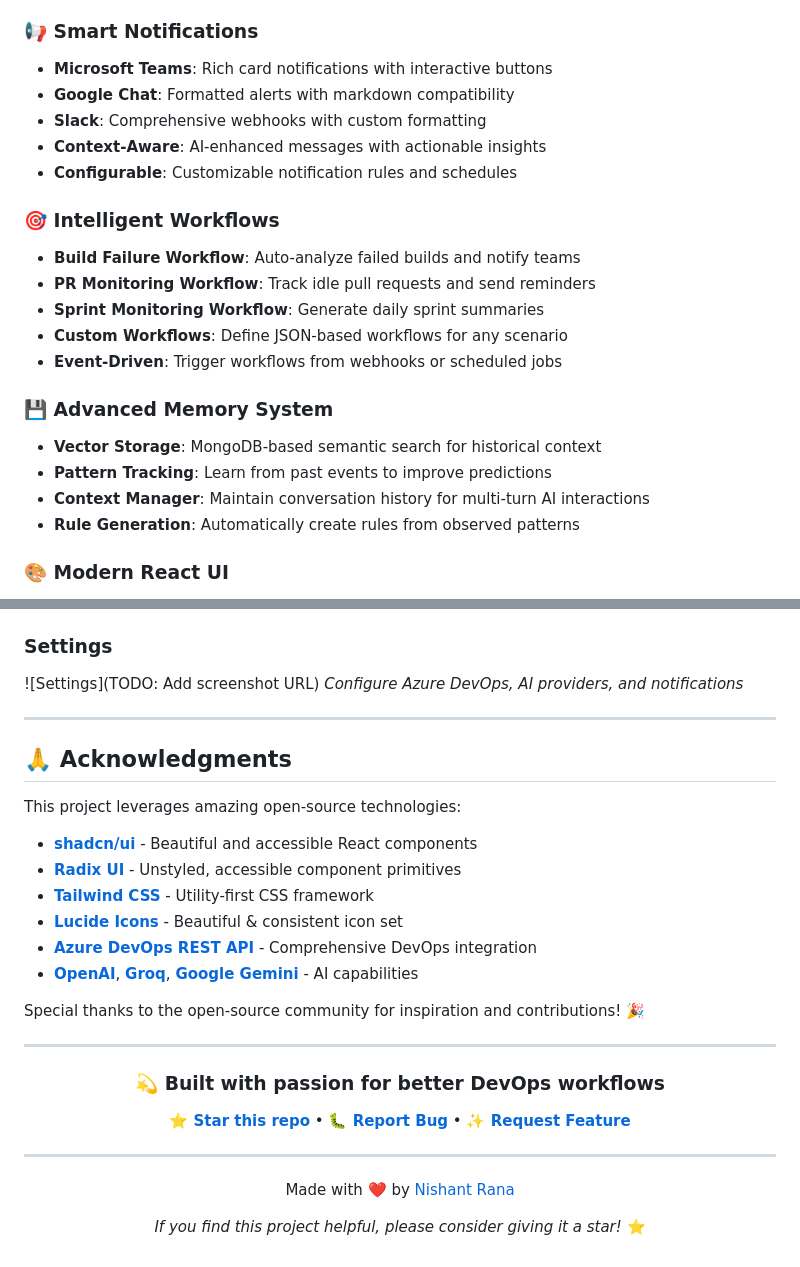
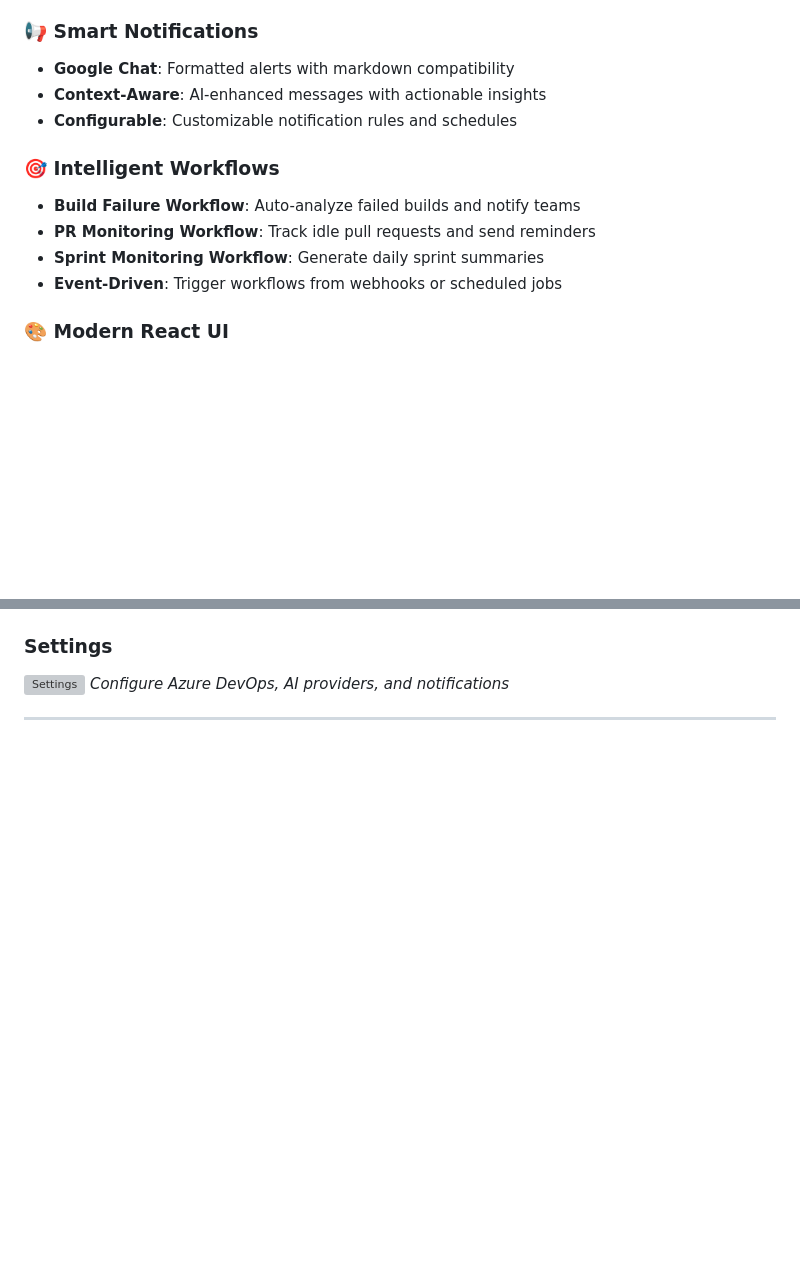
Before and after one commit to nishantxrana/InsightOps, a Markdown page: README.md, 2 parts joined by grey strips. Drawn GitHub-style; blank space fills up the shorter version; grey boxes are pictures that could not be loaded.

```diff
--- a/README.md
+++ b/README.md
@@ -62,9 +62,7 @@ InsightOps is a comprehensive DevOps intelligence platform that bridges the gap
 - **Polling**: Configurable backup monitoring for webhook reliability
 
 ### 📢 Smart Notifications
-- **Microsoft Teams**: Rich card notifications with interactive buttons
 - **Google Chat**: Formatted alerts with markdown compatibility
-- **Slack**: Comprehensive webhooks with custom formatting
 - **Context-Aware**: AI-enhanced messages with actionable insights
 - **Configurable**: Customizable notification rules and schedules
 
@@ -72,14 +70,8 @@ InsightOps is a comprehensive DevOps intelligence platform that bridges the gap
 - **Build Failure Workflow**: Auto-analyze failed builds and notify teams
 - **PR Monitoring Workflow**: Track idle pull requests and send reminders
 - **Sprint Monitoring Workflow**: Generate daily sprint summaries
-- **Custom Workflows**: Define JSON-based workflows for any scenario
 - **Event-Driven**: Trigger workflows from webhooks or scheduled jobs
 
-### 💾 Advanced Memory System
-- **Vector Storage**: MongoDB-based semantic search for historical context
-- **Pattern Tracking**: Learn from past events to improve predictions
-- **Context Manager**: Maintain conversation history for multi-turn AI interactions
-- **Rule Generation**: Automatically create rules from observed patterns
 
 ### 🎨 Modern React UI
 - **Dashboard**: Real-time overview of work items, builds, PRs, and releases
@@ -804,35 +706,7 @@ Password: TODO: demo123
 *AI-powered build failure analysis with actionable insights*
 
 ### Settings
-![Settings](TODO: Add screenshot URL)
+![Settings](https://insightopssa.blob.core.windows.net/insightops-demo/Assets/Settings.png)
 *Configure Azure DevOps, AI providers, and notifications*
 
 ---
-
-## 🙏 Acknowledgments
-
-This project leverages amazing open-source technologies:
-
-- **[shadcn/ui](https://ui.shadcn.com/)** - Beautiful and accessible React components
-- **[Radix UI](https://www.radix-ui.com/)** - Unstyled, accessible component primitives
-- **[Tailwind CSS](https://tailwindcss.com/)** - Utility-first CSS framework
-- **[Lucide Icons](https://lucide.dev/)** - Beautiful & consistent icon set
-- **[Azure DevOps REST API](https://learn.microsoft.com/en-us/rest/api/azure/devops/)** - Comprehensive DevOps integration
-- **[OpenAI](https://openai.com/)**, **[Groq](https://groq.com/)**, **[Google Gemini](https://ai.google.dev/)** - AI capabilities
-
-Special thanks to the open-source community for inspiration and contributions! 🎉
-
----
-
-<div align="center">
-
-### 💫 Built with passion for better DevOps workflows
-
-**[⭐ Star this repo](https://github.com/nishantxrana/InsightOps)** • **[🐛 Report Bug](https://github.com/nishantxrana/InsightOps/issues)** • **[✨ Request Feature](https://github.com/nishantxrana/InsightOps/issues)**
-
----
-
-Made with ❤️ by [Nishant Rana](https://github.com/nishantxrana)
-
-*If you find this project helpful, please consider giving it a star!* ⭐
-
```
Also changed, not shown: other parts of README.md (+5 -96 lines).
